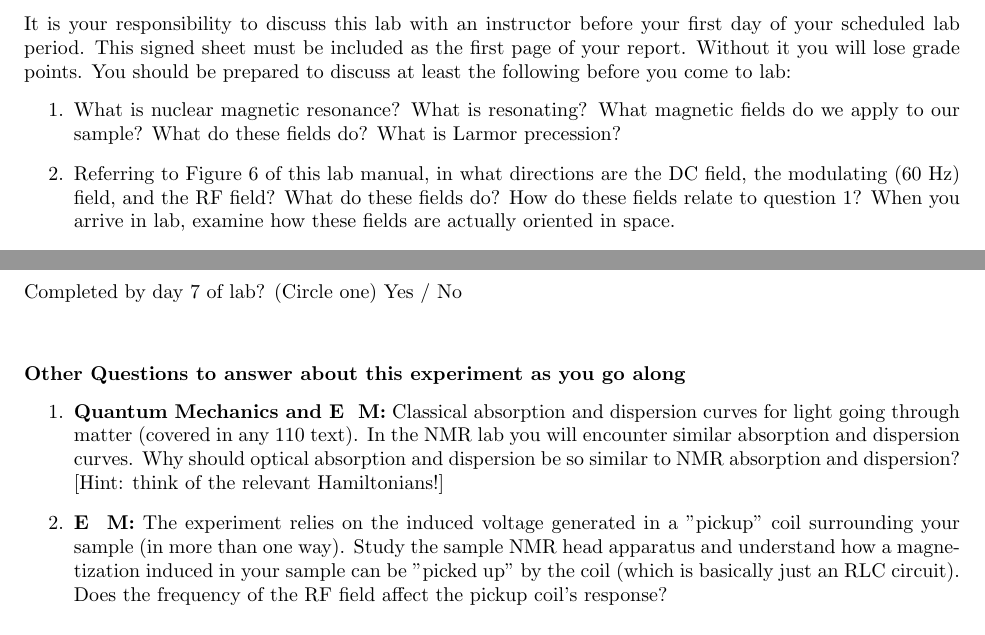
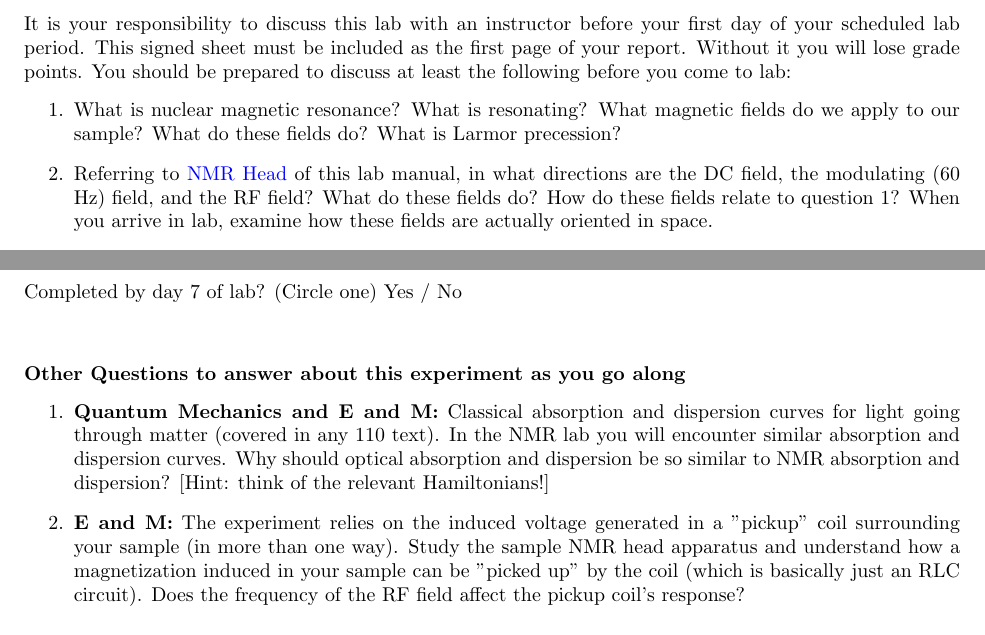
Before and after one commit to DrWinthrop/111BC, a LaTeX paper (NMR_Signatures/NMR_Signatures.tex): two parts of pages 1 and 2 of 3, joined at a grey line, cut so that both start at the same text. Compiled offline with pdfLaTeX.

Commit message:
NMR head figure

```diff
--- a/NMR_Signatures/NMR_Signatures.tex
+++ b/NMR_Signatures/NMR_Signatures.tex
@@ -14,7 +14,7 @@
 
     \item What is nuclear magnetic resonance? What is resonating? What magnetic fields do we apply to our sample? What do these fields do? What is Larmor precession?
 
-    \item Referring to Figure 6 of this lab manual, in what directions are the DC field, the modulating (60 Hz) field, and the RF field? What do these fields do? How do these fields relate to question 1? When you arrive in lab, examine how these fields are actually oriented in space.
+    \item Referring to \href{http://experimentationlab.berkeley.edu/sites/default/files/NMRHead.png}{NMR Head} of this lab manual, in what directions are the DC field, the modulating (60 Hz) field, and the RF field? What do these fields do? How do these fields relate to question 1? When you arrive in lab, examine how these fields are actually oriented in space.
 
     \item What are T1 and T2?
 
@@ -52,9 +52,9 @@
 
 \begin{enumerate}
 
-    \item \textbf{Quantum Mechanics and E & M:} Classical absorption and dispersion curves for light going through matter (covered in any 110 text). In the NMR lab you will encounter similar absorption and dispersion curves. Why should optical absorption and dispersion be so similar to NMR absorption and dispersion? [Hint: think of the relevant Hamiltonians!]
+    \item \textbf{Quantum Mechanics and E and M:} Classical absorption and dispersion curves for light going through matter (covered in any 110 text). In the NMR lab you will encounter similar absorption and dispersion curves. Why should optical absorption and dispersion be so similar to NMR absorption and dispersion? [Hint: think of the relevant Hamiltonians!]
 
-    \item \textbf{E & M:} The experiment relies on the induced voltage generated in a "pickup" coil surrounding your sample (in more than one way). Study the sample NMR head apparatus and understand how a magnetization induced in your sample can be "picked up" by the coil (which is basically just an RLC circuit). Does the frequency of the RF field affect the pickup coil's response?
+    \item \textbf{E and M:} The experiment relies on the induced voltage generated in a "pickup" coil surrounding your sample (in more than one way). Study the sample NMR head apparatus and understand how a magnetization induced in your sample can be "picked up" by the coil (which is basically just an RLC circuit). Does the frequency of the RF field affect the pickup coil's response?
     \\[24pt]
 
 \end{enumerate}
```
